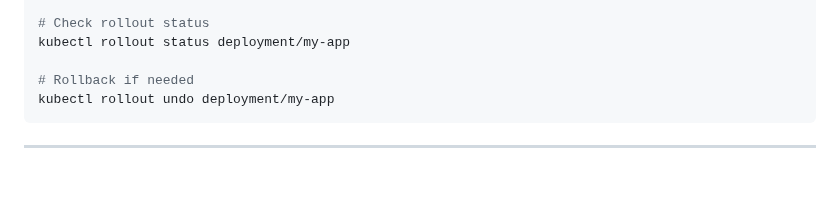
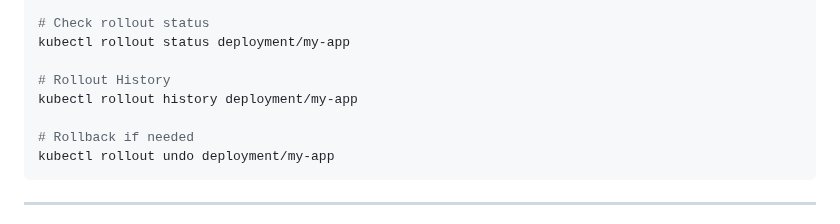
Before and after one commit to msdeepak052/Kubernetes-Imp-Topics, a Markdown page: 3.Deployments_RC_RS/Readme.md, the part around one of its changes. Rendered like a GitHub page; blank space fills up the shorter version.

````diff
--- a/3.Deployments_RC_RS/Readme.md
+++ b/3.Deployments_RC_RS/Readme.md
@@ -304,6 +304,9 @@ kubectl set image deployment/my-app nginx=nginx:1.21
 # Check rollout status
 kubectl rollout status deployment/my-app
 
+# Rollout History
+kubectl rollout history deployment/my-app
+
 # Rollback if needed
 kubectl rollout undo deployment/my-app
 ```
````
Also changed, not shown: other parts of 3.Deployments_RC_RS/Readme.md (+1 -0 lines).
